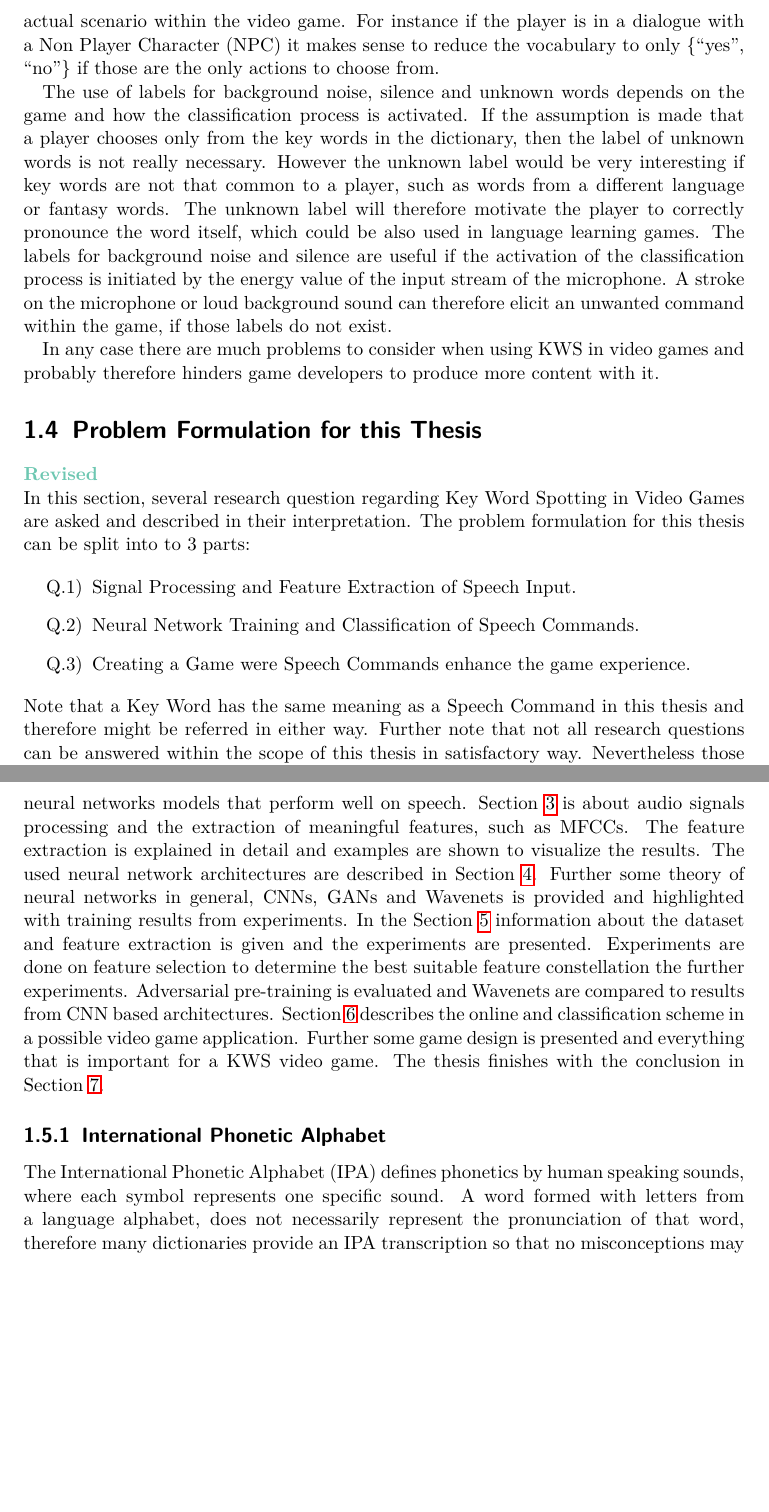
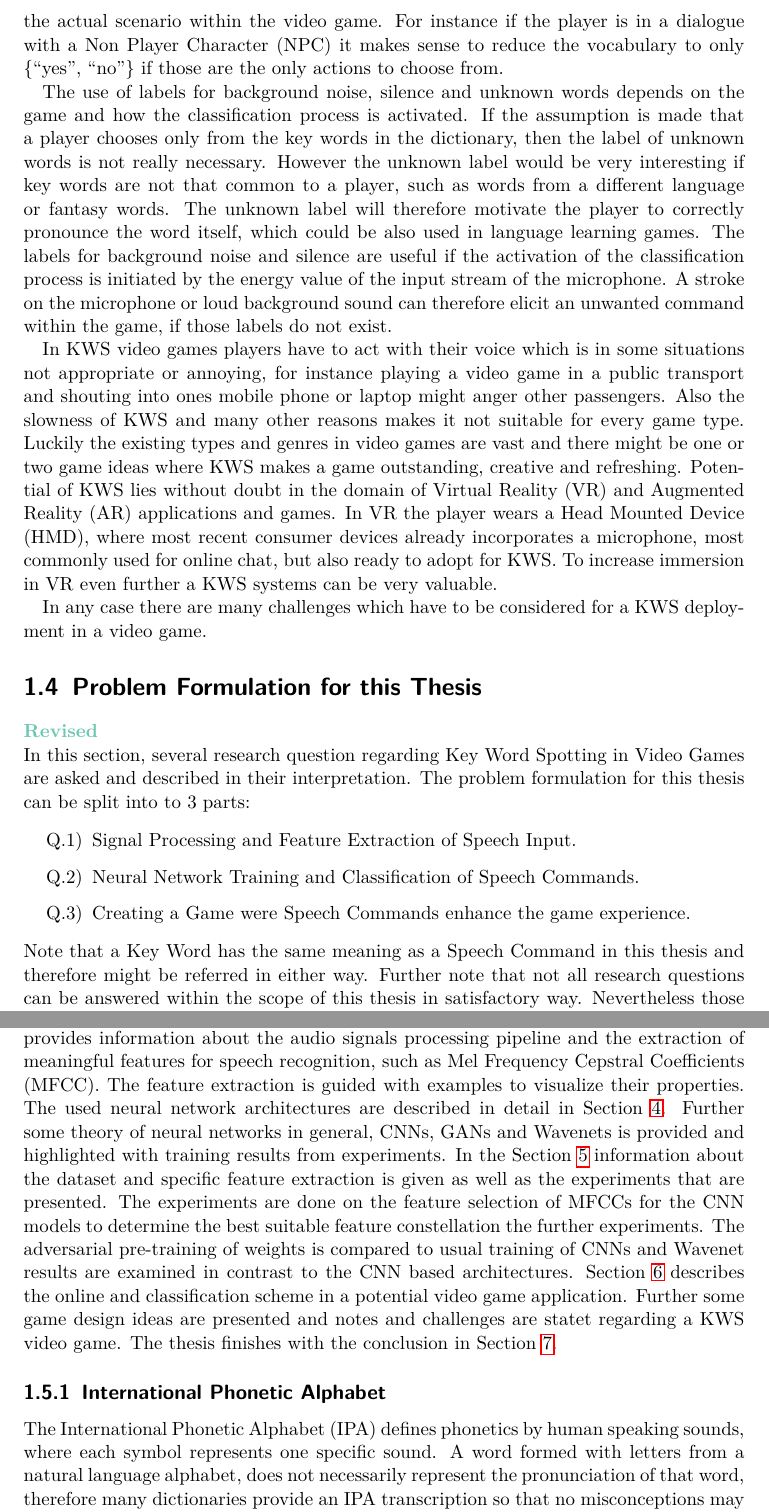
Before and after one commit to gartenschlaefer/kws_game, a LaTeX thesis (docu/thesis/thesis.tex, which reads docu/thesis/1_intro/intro_games.tex, docu/thesis/1_intro/intro_overview.tex): two parts of pages 21 and 25 of 83, joined at a grey line, cut so that both start at the same text, the shorter picture padded with empty space. Compiled offline with pdfLaTeX; a LaTeX package or settings file that is missing is left out.

Commit message:
recheck I

```diff
--- a/docu/thesis/1_intro/intro_games.tex
+++ b/docu/thesis/1_intro/intro_games.tex
@@ -15,7 +15,8 @@ Concluding this, a good estimate to create and process a speech input should ide
 
 Another important question is how many key words or speech commands, should be used for the vocabulary.
 A high number of key words will increase the chance of confusion and a small number of key words restrict the possible actions a player can choose from.
-The possibility to create separate classifiers with different sets of smaller vocabularies of speech commands arises depending on which commands the player actually needs in the actual scenario within the video game. For instance if the player is in a dialogue with a Non Player Character (NPC) it makes sense to reduce the vocabulary to only \{\enquote{yes}, \enquote{no}\} if those are the only actions to choose from.
+The possibility to create separate classifiers with different sets of smaller vocabularies of speech commands arises, depending on which commands the player actually needs in the actual scenario within the video game.
+For instance if the player is in a dialogue with a Non Player Character (NPC) it makes sense to reduce the vocabulary to only \{\enquote{yes}, \enquote{no}\} if those are the only actions to choose from.
 
 The use of labels for background noise, silence and unknown words depends on the game and how the classification process is activated.
 If the assumption is made that a player chooses only from the key words in the dictionary, then the label of unknown words is not really necessary.
@@ -24,7 +25,15 @@ The unknown label will therefore motivate the player to correctly pronounce the
 The labels for background noise and silence are useful if the activation of the classification process is initiated by the energy value of the input stream of the microphone.
 A stroke on the microphone or loud background sound can therefore elicit an unwanted command within the game, if those labels do not exist.
 
-In any case there are much problems to consider when using KWS in video games and probably therefore hinders game developers to produce more content with it.
+In KWS video games players have to act with their voice which is in some situations not appropriate or annoying, for instance playing a video game in a public transport and shouting into ones mobile phone or laptop might anger other passengers.
+Also the slowness of KWS and many other reasons makes it not suitable for every game type.
+Luckily the existing types and genres in video games are vast and there might be one or two game ideas where KWS makes a game outstanding, creative and refreshing.
+Potential of KWS lies without doubt in the domain of Virtual Reality (VR) and Augmented Reality (AR) applications and games.
+In VR the player wears a Head Mounted Device (HMD), where most recent consumer devices already incorporates a microphone, most commonly used for online chat, but also ready to adopt for KWS.
+To increase immersion in VR even further a KWS systems can be very valuable.
+
+In any case there are many challenges which have to be considered for a KWS deployment in a video game.
+%In any case there are many challenges which have to be considered when thinking about a KWS deployment in video games and probably therefore hinders game developers to produce more content with it.
 
 %Maybe those issues and the complexity of the task hinders game developers to produce more content with Key Word Spotting.
 % A speech input for video games is a spoken waveform, recorded through a microphone, from any speaker intending to inflict a certain change while playing a Video Game.
--- a/docu/thesis/1_intro/intro_overview.tex
+++ b/docu/thesis/1_intro/intro_overview.tex
@@ -11,20 +11,20 @@ A small history sections about neural networks is given and important works on n
 Further some works are presented that influenced and motivated this thesis.
-Others works provide benchmarks on the used speech commands dataset or describe neural networks models that perform well on speech.
+%Others works provide benchmarks on the used speech commands dataset or describe neural networks models that perform well on speech.
 %In any way it is important to know, what is happening in the field of KWS and in which direction research is heading towards.
 %Some works are used as motivation and some to get an idea.
 % signal
-\rsec{signal} is about audio signals processing and the extraction of meaningful features, such as MFCCs.
-The feature extraction is explained in detail and examples are shown to visualize the results.
+\rsec{signal} provides information about the audio signals processing pipeline and the extraction of meaningful features for speech recognition, such as Mel Frequency Cepstral Coefficients (MFCC).
+The feature extraction is guided with examples to visualize their properties.
 % neural networks
-The used neural network architectures are described in \rsec{nn}.
+The used neural network architectures are described in detail in \rsec{nn}.
 Further some theory of neural networks in general, CNNs, GANs and Wavenets is provided and highlighted with training results from experiments.
 % experiments
-In the \rsec{exp} information about the dataset and feature extraction is given and the experiments are presented.
-Experiments are done on feature selection to determine the best suitable feature constellation the further experiments.
-Adversarial pre-training is evaluated and Wavenets are compared to results from CNN based architectures.
+In the \rsec{exp} information about the dataset and specific feature extraction is given as well as the experiments that are presented.
+The experiments are done on the feature selection of MFCCs for the CNN models to determine the best suitable feature constellation the further experiments.
+The adversarial pre-training of weights is compared to usual training of CNNs and Wavenet results are examined in contrast to the CNN based architectures.
 % game
-\rsec{game} describes the online and classification scheme in a possible video game application.
-Further some game design is presented and everything that is important for a KWS video game.
+\rsec{game} describes the online and classification scheme in a potential video game application.
+Further some game design ideas are presented and notes and challenges are statet regarding a KWS video game.
 % conclusion
 The thesis finishes with the conclusion in \rsec{conclusion}.
 
@@ -44,7 +44,7 @@ The thesis finishes with the conclusion in \rsec{conclusion}.
 % ipa
 \subsection{International Phonetic Alphabet}\label{sec:intro_overview_ipa}
 The International Phonetic Alphabet (IPA) defines phonetics by human speaking sounds, where each symbol represents one specific sound.
-A word formed with letters from a language alphabet, does not necessarily represent the pronunciation of that word, therefore many dictionaries provide an IPA transcription so that no misconceptions may happen.
+A word formed with letters from a natural language alphabet, does not necessarily represent the pronunciation of that word, therefore many dictionaries provide an IPA transcription so that no misconceptions may happen.
 The plots, in some sections within this thesis, contain phonetic transcriptions with IPA characters, some of the more special ones are described in \rtab{intro_overview_ipa}.
 
 % ipa table
```
Also changed, not shown: docu/thesis/0_shards/acronyms.tex (+3 -0 lines), docu/thesis/1_intro/intro.tex (+2 -2 lines), docu/thesis/1_intro/intro_kws.tex (+3 -5 lines), docu/thesis/1_intro/intro_nn.tex (+7 -16 lines), docu/thesis/4_nn/nn_arch.tex (+1 -1 lines), docu/thesis/1_intro/intro_games.tex (6 more changed lines), docu/thesis/1_intro/intro_overview.tex (12 more changed lines).
